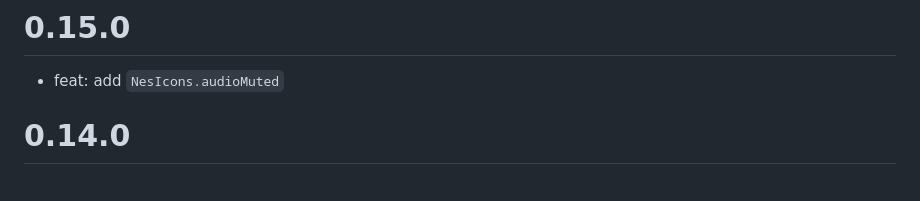
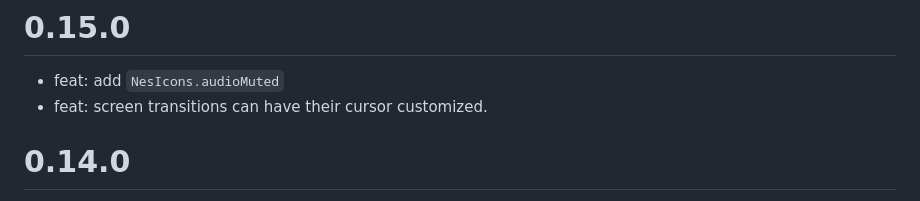
Before and after one commit to erickzanardo/nes_ui, a Markdown page: CHANGELOG.md, the part around the change. GitHub-like rendering.

Commit message:
updating changelog

```diff
--- a/CHANGELOG.md
+++ b/CHANGELOG.md
@@ -1,5 +1,6 @@
 # 0.15.0
  - feat: add `NesIcons.audioMuted`
+ - feat: screen transitions can have their cursor customized.
 
 # 0.14.0
  - feat: add `NesIcons.audio`.
```
